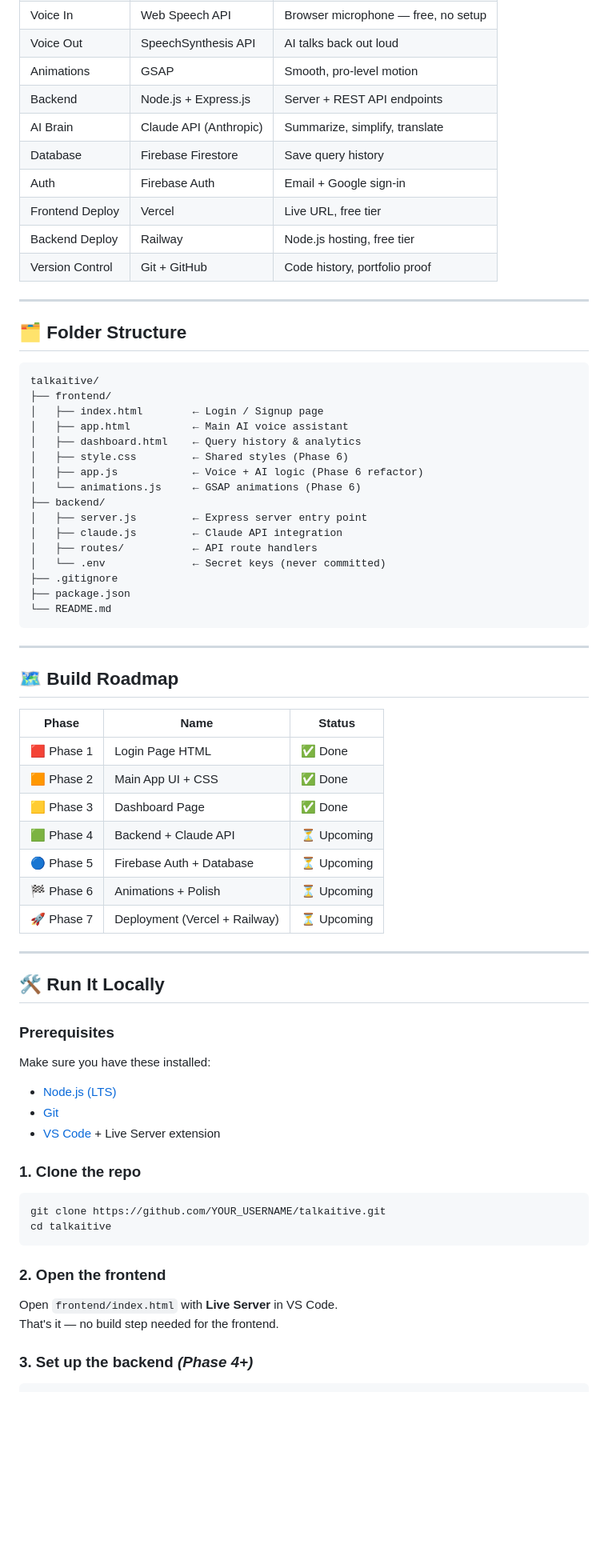
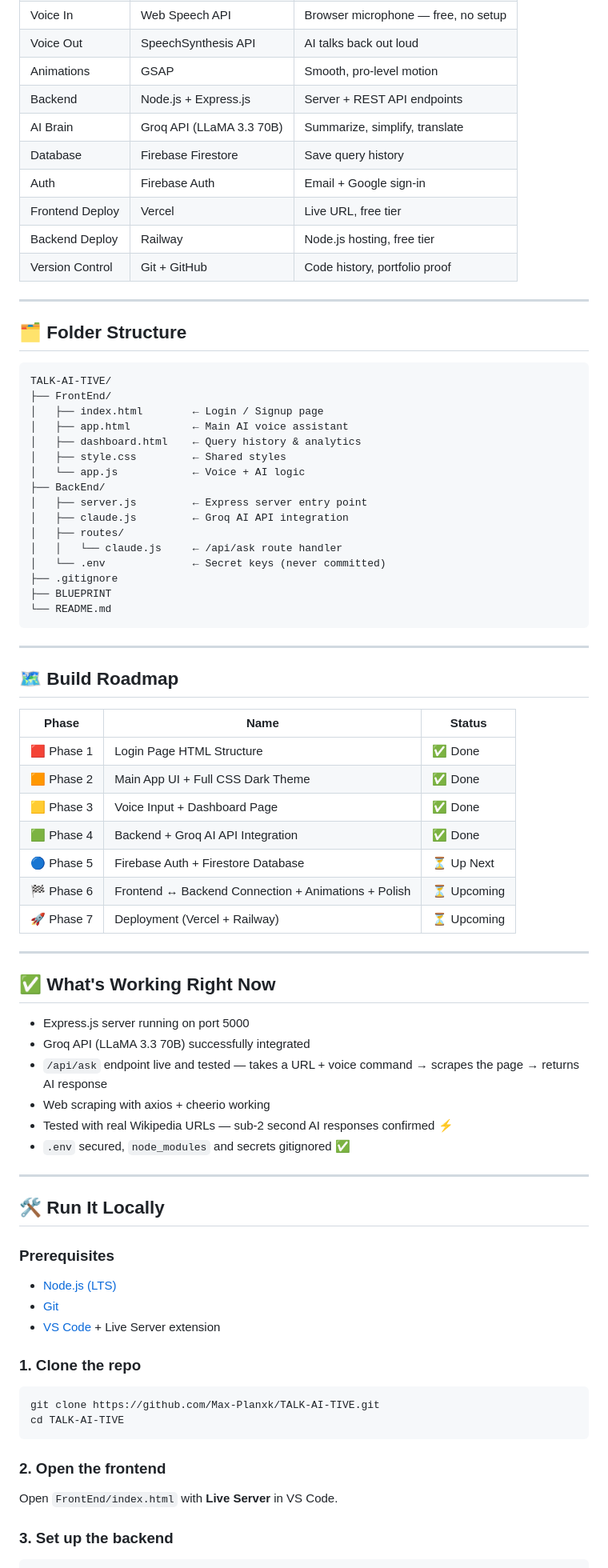
Before and after one commit to Max-Planxk/TALK-AI-TIVE, a Markdown page: README.md, the part around one of its changes. Shown at 80% size. Drawn GitHub-style; blank space fills up the shorter version.

Commit message:
README updated - Phase 4 status and Groq API info

````diff
--- a/README.md
+++ b/README.md
@@ -46,7 +46,7 @@ Built as a full-stack project by a first-year engineering student. No frameworks
 | Voice Out | SpeechSynthesis API | AI talks back out loud |
 | Animations | GSAP | Smooth, pro-level motion |
 | Backend | Node.js + Express.js | Server + REST API endpoints |
-| AI Brain | Claude API (Anthropic) | Summarize, simplify, translate |
+| AI Brain | Groq API (LLaMA 3.3 70B) | Summarize, simplify, translate |
 | Database | Firebase Firestore | Save query history |
 | Auth | Firebase Auth | Email + Google sign-in |
 | Frontend Deploy | Vercel | Live URL, free tier |
@@ -56,23 +56,22 @@ Built as a full-stack project by a first-year engineering student. No frameworks
 ---
 
 ## 🗂️ Folder Structure
-
 ```
-talkaitive/
-├── frontend/
+TALK-AI-TIVE/
+├── FrontEnd/
 │   ├── index.html        ← Login / Signup page
 │   ├── app.html          ← Main AI voice assistant
 │   ├── dashboard.html    ← Query history & analytics
-│   ├── style.css         ← Shared styles (Phase 6)
-│   ├── app.js            ← Voice + AI logic (Phase 6 refactor)
-│   └── animations.js     ← GSAP animations (Phase 6)
-├── backend/
+│   ├── style.css         ← Shared styles
+│   └── app.js            ← Voice + AI logic
+├── BackEnd/
 │   ├── server.js         ← Express server entry point
-│   ├── claude.js         ← Claude API integration
-│   ├── routes/           ← API route handlers
+│   ├── claude.js         ← Groq AI API integration
+│   ├── routes/
+│   │   └── claude.js     ← /api/ask route handler
 │   └── .env              ← Secret keys (never committed)
 ├── .gitignore
-├── package.json
+├── BLUEPRINT
 └── README.md
 ```
 
@@ -82,33 +81,42 @@ talkaitive/
 
 | Phase | Name | Status |
 |---|---|---|
-| 🟥 Phase 1 | Login Page HTML | ✅ Done |
-| 🟧 Phase 2 | Main App UI + CSS | ✅ Done |
-| 🟨 Phase 3 | Dashboard Page | ✅ Done |
-| 🟩 Phase 4 | Backend + Claude API | ⏳ Upcoming |
-| 🔵 Phase 5 | Firebase Auth + Database | ⏳ Upcoming |
-| 🏁 Phase 6 | Animations + Polish | ⏳ Upcoming |
+| 🟥 Phase 1 | Login Page HTML Structure | ✅ Done |
+| 🟧 Phase 2 | Main App UI + Full CSS Dark Theme | ✅ Done |
+| 🟨 Phase 3 | Voice Input + Dashboard Page | ✅ Done |
+| 🟩 Phase 4 | Backend + Groq AI API Integration | ✅ Done |
+| 🔵 Phase 5 | Firebase Auth + Firestore Database | ⏳ Up Next |
+| 🏁 Phase 6 | Frontend ↔ Backend Connection + Animations + Polish | ⏳ Upcoming |
 | 🚀 Phase 7 | Deployment (Vercel + Railway) | ⏳ Upcoming |
+
+---
+
+## ✅ What's Working Right Now
+
+- Express.js server running on port 5000
+- Groq API (LLaMA 3.3 70B) successfully integrated
+- `/api/ask` endpoint live and tested — takes a URL + voice command → scrapes the page → returns AI response
+- Web scraping with axios + cheerio working
+- Tested with real Wikipedia URLs — sub-2 second AI responses confirmed ⚡
+- `.env` secured, `node_modules` and secrets gitignored ✅
 
 ---
 
 ## 🛠️ Run It Locally
 
 ### Prerequisites
-Make sure you have these installed:
 - [Node.js (LTS)](https://nodejs.org)
 - [Git](https://git-scm.com)
 - [VS Code](https://code.visualstudio.com) + Live Server extension
 
 ### 1. Clone the repo
 ```bash
-git clone https://github.com/YOUR_USERNAME/talkaitive.git
-cd talkaitive
+git clone https://github.com/Max-Planxk/TALK-AI-TIVE.git
+cd TALK-AI-TIVE
 ```
 
 ### 2. Open the frontend
-Open `frontend/index.html` with **Live Server** in VS Code.
-That's it — no build step needed for the frontend.
+Open `FrontEnd/index.html` with **Live Server** in VS Code.
 
-### 3. Set up the backend _(Phase 4+)_
+### 3. Set up the backend
 ```bash
````
Also changed, not shown: other parts of README.md (+25 -31 lines).
